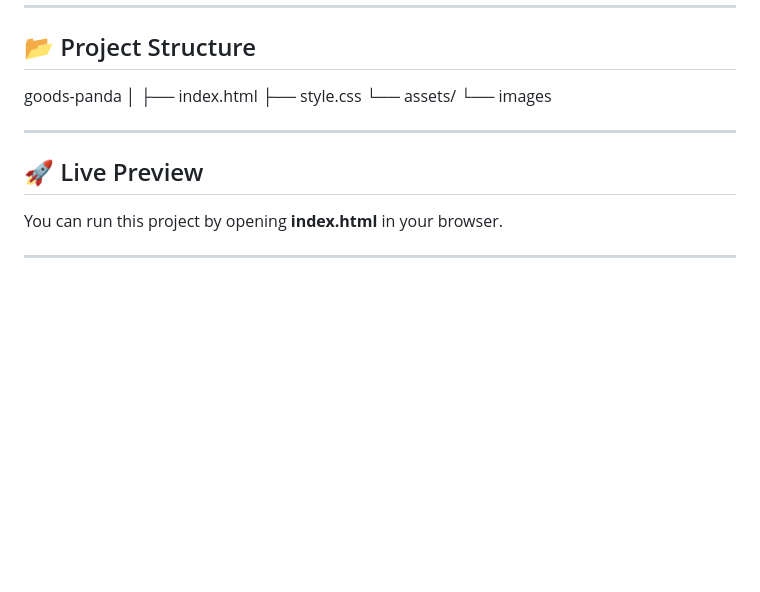
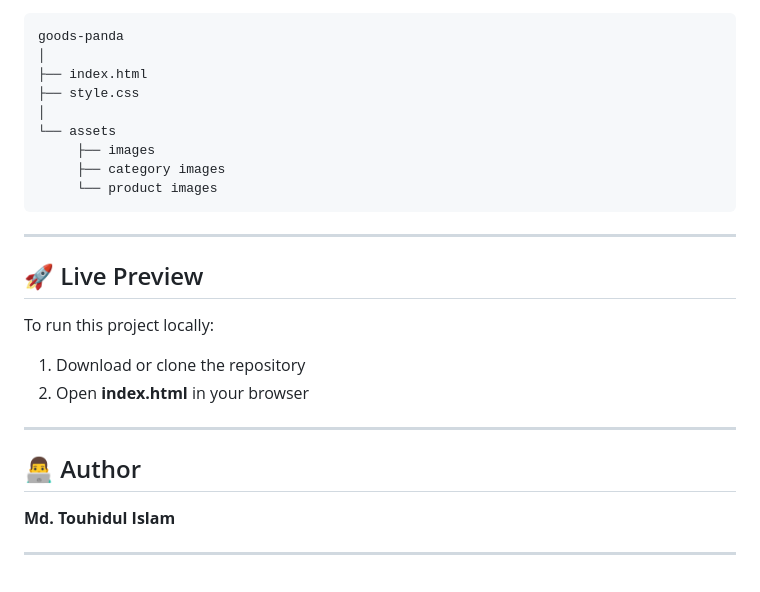
Before and after one commit to touhid0503/goods-panda-landing-page, a Markdown page: README.md, the part around one of its changes. Drawn GitHub-style; blank space fills up the shorter version.

````diff
--- a/README.md
+++ b/README.md
@@ -160,13 +168,26 @@ goods-panda
 │
 ├── index.html
 ├── style.css
-└── assets/
-└── images
+│
+└── assets
+     ├── images
+     ├── category images
+     └── product images
+```
 
 ---
 
 ## 🚀 Live Preview
 
-You can run this project by opening **index.html** in your browser.
+To run this project locally:
+
+1. Download or clone the repository
+2. Open **index.html** in your browser
 
 ---
+
+## 👨‍💻 Author
+
+**Md. Touhidul Islam**
+
+---
````
Also changed, not shown: other parts of README.md (+77 -69 lines).
